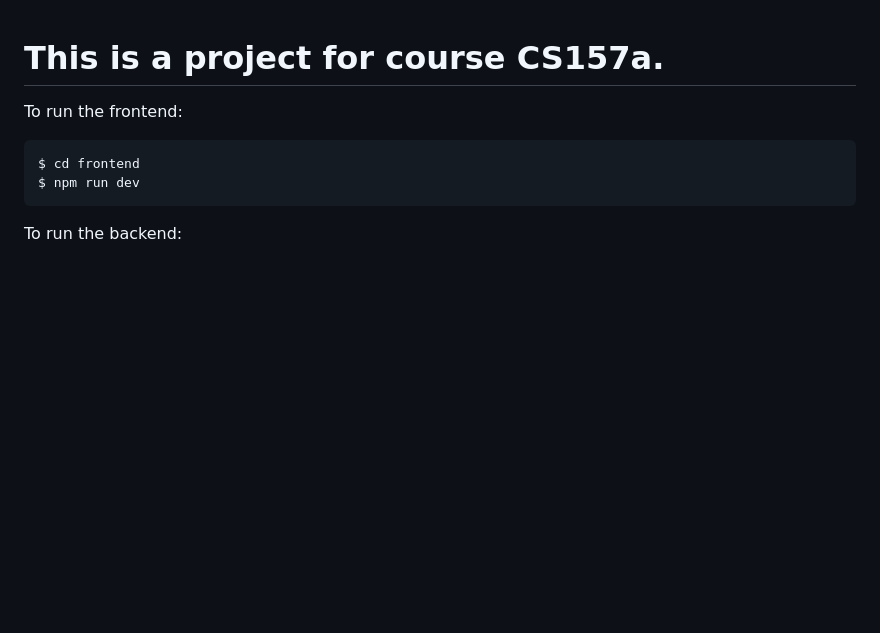
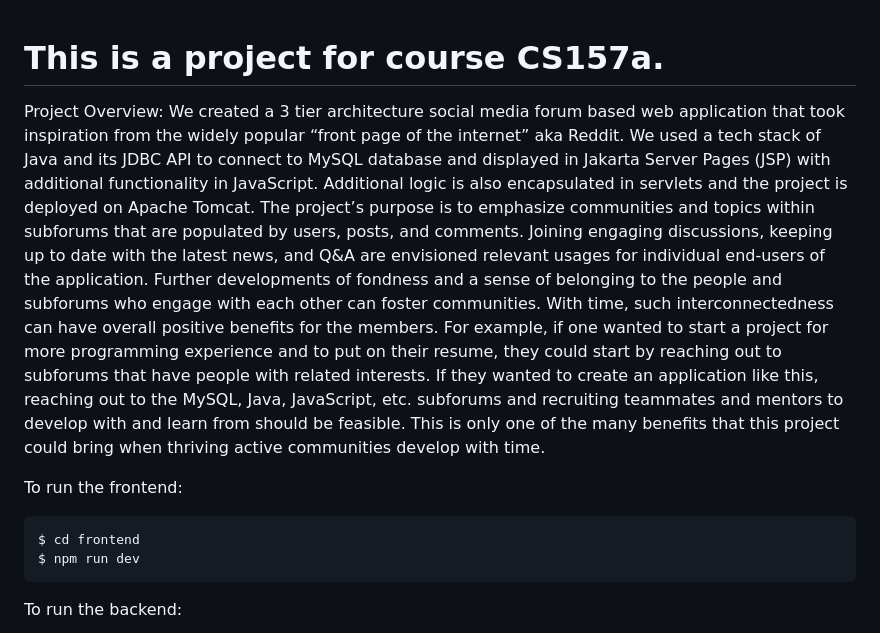
Before and after one commit to ophelia9009/157a_project, a Markdown page: README.md, the part around one of its changes. Drawn GitHub-style; blank space fills up the shorter version.

````diff
--- a/README.md
+++ b/README.md
@@ -1,4 +1,6 @@
 # This is a project for course CS157a.
+Project Overview:
+We created a 3 tier architecture social media forum based web application that took inspiration from the widely popular “front page of the internet” aka Reddit. We used a tech stack of Java and its JDBC API to connect to MySQL database and displayed in Jakarta Server Pages (JSP) with additional functionality in JavaScript. Additional logic is also encapsulated in servlets and the project is deployed on Apache Tomcat. The project’s purpose is to emphasize communities and topics within subforums that are populated by users, posts, and comments. Joining engaging discussions, keeping up to date with the latest news, and Q&A are envisioned relevant usages for individual end-users of the application. Further developments of fondness and a sense of belonging to the people and subforums who engage with each other can foster communities. With time, such interconnectedness can have overall positive benefits for the members. For example, if one wanted to start a project for more programming experience and to put on their resume, they could start by reaching out to subforums that have people with related interests. If they wanted to create an application like this, reaching out to the MySQL, Java, JavaScript, etc. subforums and recruiting teammates and mentors to develop with and learn from should be feasible. This is only one of the many benefits that this project could bring when thriving active communities develop with time.
 
 To run the frontend:
 ```
````
Also changed, not shown: other parts of README.md (+8 -7 lines).
